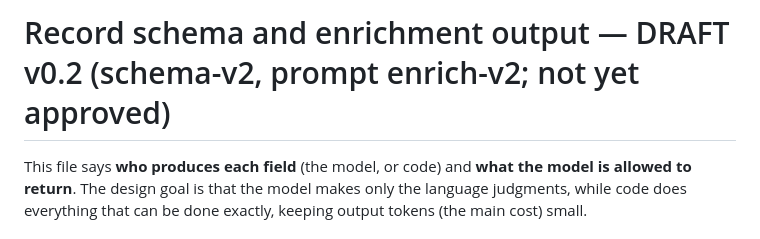
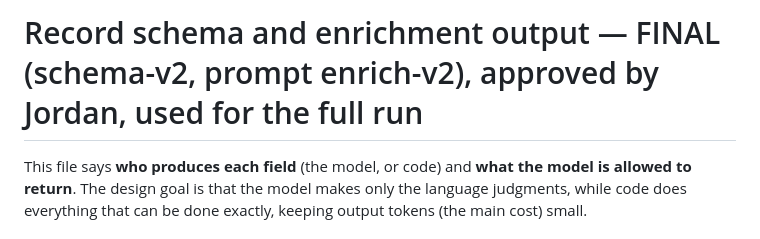
Before and after one commit to jordandking213-afk/spotify-review-pipeline, a Markdown page: labels/record_schema.md, the part around the change. Drawn GitHub-style.

```diff
--- a/labels/record_schema.md
+++ b/labels/record_schema.md
@@ -1,4 +1,4 @@
-# Record schema and enrichment output — DRAFT v0.2 (schema-v2, prompt enrich-v2; not yet approved)
+# Record schema and enrichment output — FINAL (schema-v2, prompt enrich-v2), approved by Jordan, used for the full run
 
 This file says **who produces each field** (the model, or code) and **what the model is allowed to return**.
 The design goal is that the model makes only the language judgments, while code does everything that can be
```
Also changed, not shown: labels/definitions.md (+40 -46 lines).
